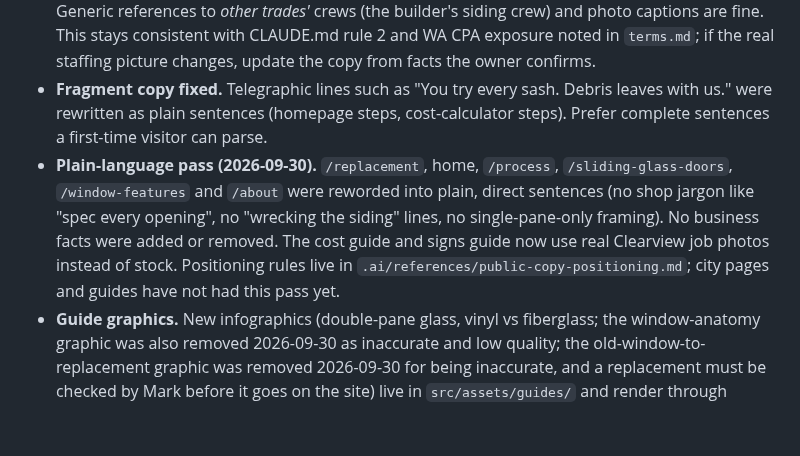
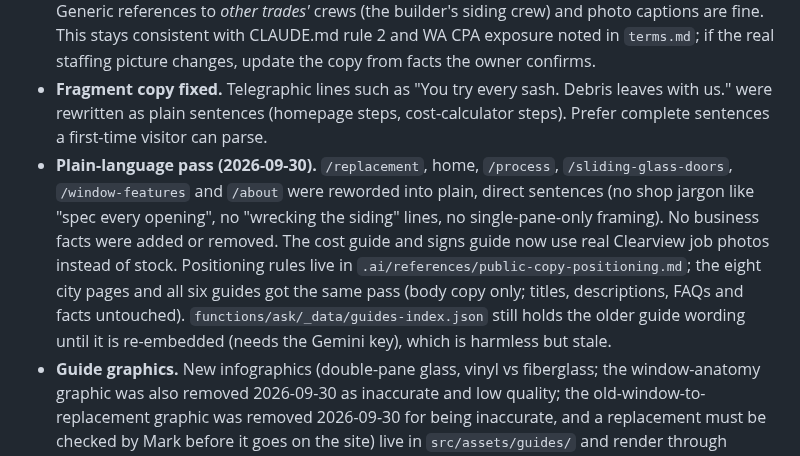
Before and after one commit to ksksrbiz-arch/windowsbyclearveiw, a Markdown page: HANDOFF.md, the part around the change. Drawn GitHub-style; blank space fills up the shorter version.

Commit message:
HANDOFF: note city and guide copy pass and stale Ask index
Co-Authored-By: Claude Sonnet 5.5 <noreply@anthropic.com>
Claude-Session: https://claude.ai/code/session_01RJWUAWh8Bs5L4WgsgtWXzC

```diff
--- a/HANDOFF.md
+++ b/HANDOFF.md
@@ -236,7 +236,7 @@ Shipped via PRs #110–#113. What changed and the rules that came out of it:
 - **No personal name on the public site (owner's own request).** "Mark" was removed from all customer-facing copy (pages, CTAs, form confirmations, legal pages, guide byline). The guide `Article` JSON-LD author is now the `Organization`. `site.owner` still exists for internal use, and internal Command Center pages and code comments still say "Mark" on purpose.
 - **No claims about who handles what.** The public copy neither implies a team/staff/office nor discloses a small operation. It describes the *process* (in-person measure, written estimate, final walkthrough) in plain company voice ("we"). Do not reintroduce "the team responsible for...", "our installation team", "one-person company", "point of contact", or a crew doing the work. Generic references to *other trades'* crews (the builder's siding crew) and photo captions are fine. This stays consistent with CLAUDE.md rule 2 and WA CPA exposure noted in `terms.md`; if the real staffing picture changes, update the copy from facts the owner confirms.
 - **Fragment copy fixed.** Telegraphic lines such as "You try every sash. Debris leaves with us." were rewritten as plain sentences (homepage steps, cost-calculator steps). Prefer complete sentences a first-time visitor can parse.
-- **Plain-language pass (2026-09-30).** `/replacement`, home, `/process`, `/sliding-glass-doors`, `/window-features` and `/about` were reworded into plain, direct sentences (no shop jargon like "spec every opening", no "wrecking the siding" lines, no single-pane-only framing). No business facts were added or removed. The cost guide and signs guide now use real Clearview job photos instead of stock. Positioning rules live in `.ai/references/public-copy-positioning.md`; city pages and guides have not had this pass yet.
+- **Plain-language pass (2026-09-30).** `/replacement`, home, `/process`, `/sliding-glass-doors`, `/window-features` and `/about` were reworded into plain, direct sentences (no shop jargon like "spec every opening", no "wrecking the siding" lines, no single-pane-only framing). No business facts were added or removed. The cost guide and signs guide now use real Clearview job photos instead of stock. Positioning rules live in `.ai/references/public-copy-positioning.md`; the eight city pages and all six guides got the same pass (body copy only; titles, descriptions, FAQs and facts untouched). `functions/ask/_data/guides-index.json` still holds the older guide wording until it is re-embedded (needs the Gemini key), which is harmless but stale.
 - **Guide graphics.** New infographics (double-pane glass, vinyl vs fiberglass; the window-anatomy graphic was also removed 2026-09-30 as inaccurate and low quality; the old-window-to-replacement graphic was removed 2026-09-30 for being inaccurate, and a replacement must be checked by Mark before it goes on the site) live in `src/assets/guides/` and render through `CanvaGuideEmbed.astro` using `getImage()` (WebP, explicit dimensions). Never put Canva exports in `public/`: they were 1–3.4 MB raw PNGs (one "SVG" was 2.6 MB of 49 embedded PNGs). `guides/[slug].astro` hides a guide's `heroImage` only for photo-based diagram types (`insert-vs-full-frame`, `flashing-order`, `signs-checklist`); the illustration-style diagrams intentionally pair with a photo.
 - **Privacy policy** discloses the Meta pixel (delivered through the existing GTM container `GTM-WGCFVHQM`, no inline pixel code). The estimate form's JS success path now pushes the same `generate_lead` dataLayer event the no-JS `/estimate/sent` page does.
 - **Real hero photos.** `/new-construction`, `/areas` (+ city pages) and `/tools` now use real Clearview job photos instead of AI/stock imagery; the credit lines say "Clearview job photo" and, on city pages, "not specific to <city>" because photos are not tagged to towns. With those swapped, nothing referenced `src/assets/hero/` any more, so the whole directory (AI/stock hero files) was deleted. The other photo heroes (`/about`, `/process`, `/replacement`, `/window-features`, `/sliding-glass-doors`, `/gallery`) already used real job photos; the homepage hero is video-backed and the guides pages use no photo hero.
```
